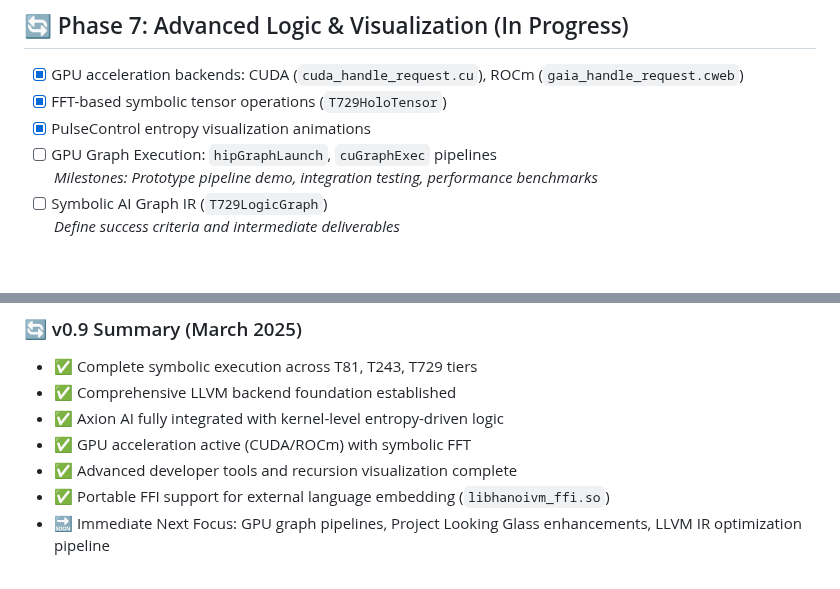
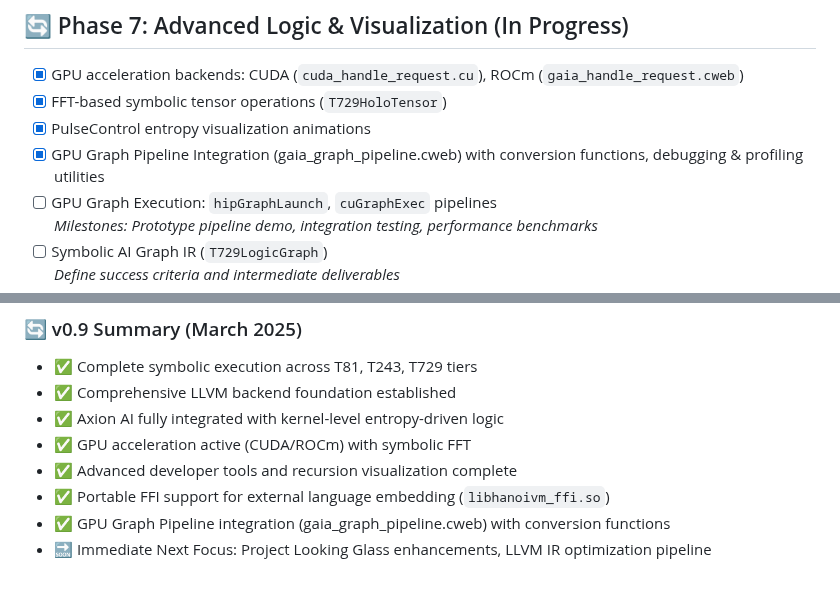
Before and after one commit to copyl-sys/ternary-stack, a Markdown page: hanoivm/ROADMAP.md, 2 parts joined by grey strips. Drawn GitHub-style; blank space fills up the shorter version.

```diff
--- a/hanoivm/ROADMAP.md
+++ b/hanoivm/ROADMAP.md
@@ -77,6 +77,7 @@
 - [x] GPU acceleration backends: CUDA (`cuda_handle_request.cu`), ROCm (`gaia_handle_request.cweb`)
 - [x] FFT-based symbolic tensor operations (`T729HoloTensor`)
 - [x] PulseControl entropy visualization animations
+- [x] GPU Graph Pipeline Integration (gaia_graph_pipeline.cweb) with conversion functions, debugging & profiling utilities
 - [ ] GPU Graph Execution: `hipGraphLaunch`, `cuGraphExec` pipelines
   *Milestones: Prototype pipeline demo, integration testing, performance benchmarks*
 - [ ] Symbolic AI Graph IR (`T729LogicGraph`)
@@ -161,4 +162,5 @@
 - ✅ GPU acceleration active (CUDA/ROCm) with symbolic FFT
 - ✅ Advanced developer tools and recursion visualization complete
 - ✅ Portable FFI support for external language embedding (`libhanoivm_ffi.so`)
-- 🔜 Immediate Next Focus: GPU graph pipelines, Project Looking Glass enhancements, LLVM IR optimization pipeline
+- ✅ GPU Graph Pipeline integration (gaia_graph_pipeline.cweb) with conversion functions
+- 🔜 Immediate Next Focus: Project Looking Glass enhancements, LLVM IR optimization pipeline
```
